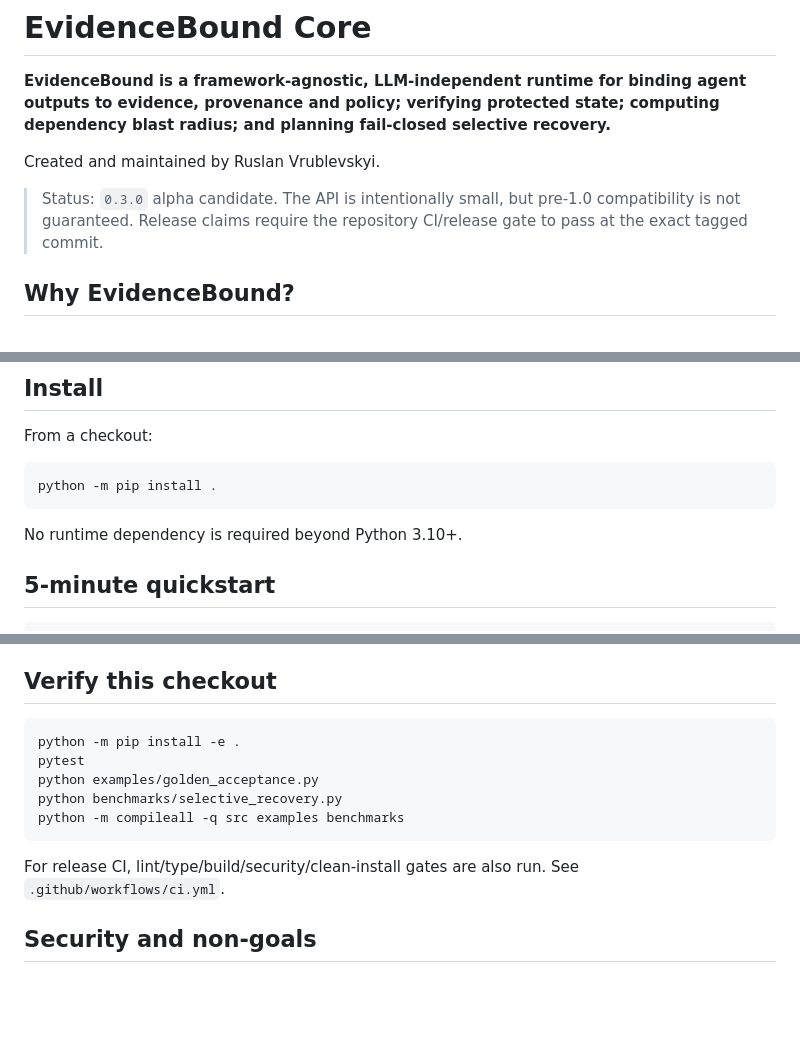
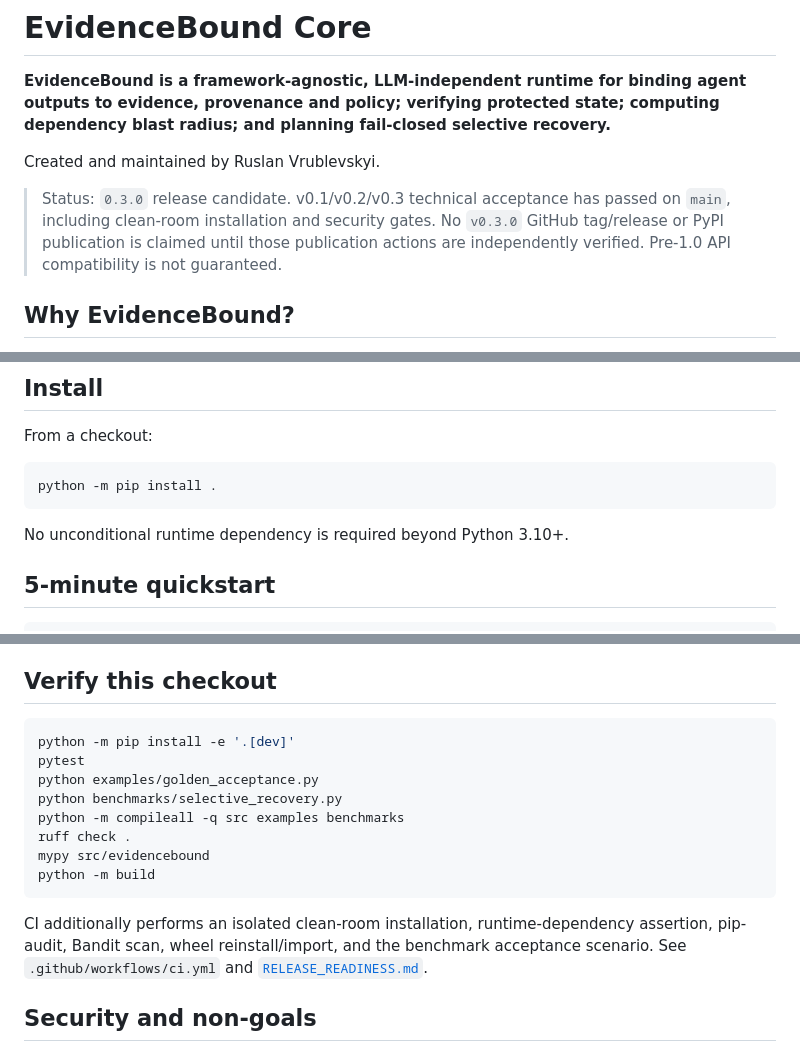
Before and after one commit to evidencebound/evidencebound-core, a Markdown page: README.md, 3 parts joined by grey strips. GitHub-like rendering; blank space fills up the shorter version.

````diff
--- a/README.md
+++ b/README.md
@@ -4,7 +4,7 @@
 
 Created and maintained by Ruslan Vrublevskyi.
 
-> Status: `0.3.0` alpha candidate. The API is intentionally small, but pre-1.0 compatibility is not guaranteed. Release claims require the repository CI/release gate to pass at the exact tagged commit.
+> Status: `0.3.0` release candidate. v0.1/v0.2/v0.3 technical acceptance has passed on `main`, including clean-room installation and security gates. No `v0.3.0` GitHub tag/release or PyPI publication is claimed until those publication actions are independently verified. Pre-1.0 API compatibility is not guaranteed.
 
 ## Why EvidenceBound?
 
@@ -35,7 +35,7 @@ From a checkout:
 python -m pip install .
 ```
 
-No runtime dependency is required beyond Python 3.10+.
+No unconditional runtime dependency is required beyond Python 3.10+.
 
 ## 5-minute quickstart
 
@@ -120,14 +135,17 @@ See [`docs/INTEGRATION.md`](docs/INTEGRATION.md).
 ## Verify this checkout
 
 ```bash
-python -m pip install -e .
+python -m pip install -e '.[dev]'
 pytest
 python examples/golden_acceptance.py
 python benchmarks/selective_recovery.py
 python -m compileall -q src examples benchmarks
+ruff check .
+mypy src/evidencebound
+python -m build
 ```
 
-For release CI, lint/type/build/security/clean-install gates are also run. See `.github/workflows/ci.yml`.
+CI additionally performs an isolated clean-room installation, runtime-dependency assertion, pip-audit, Bandit scan, wheel reinstall/import, and the benchmark acceptance scenario. See `.github/workflows/ci.yml` and [`RELEASE_READINESS.md`](RELEASE_READINESS.md).
 
 ## Security and non-goals
 
````
Also changed, not shown: other parts of README.md (+24 -8 lines).
